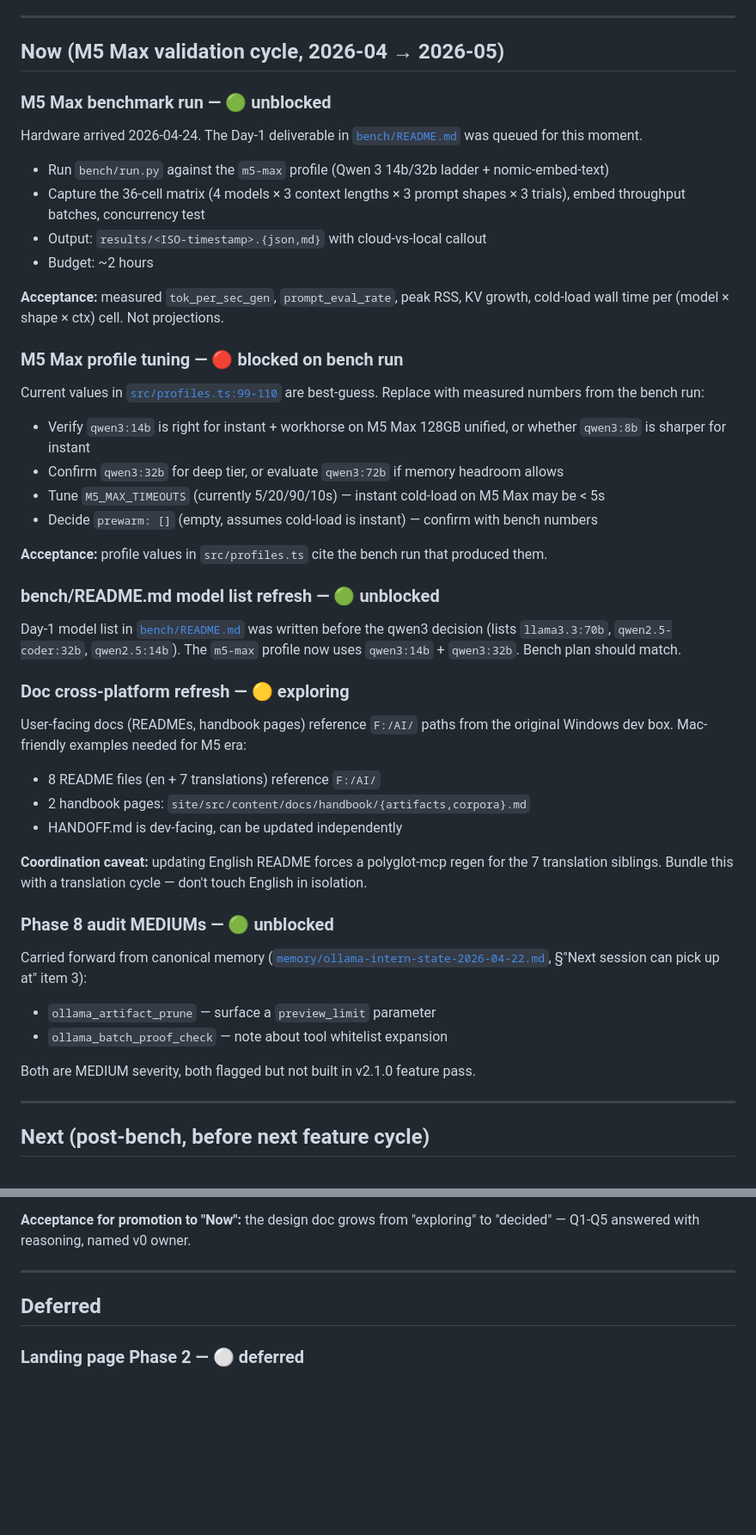
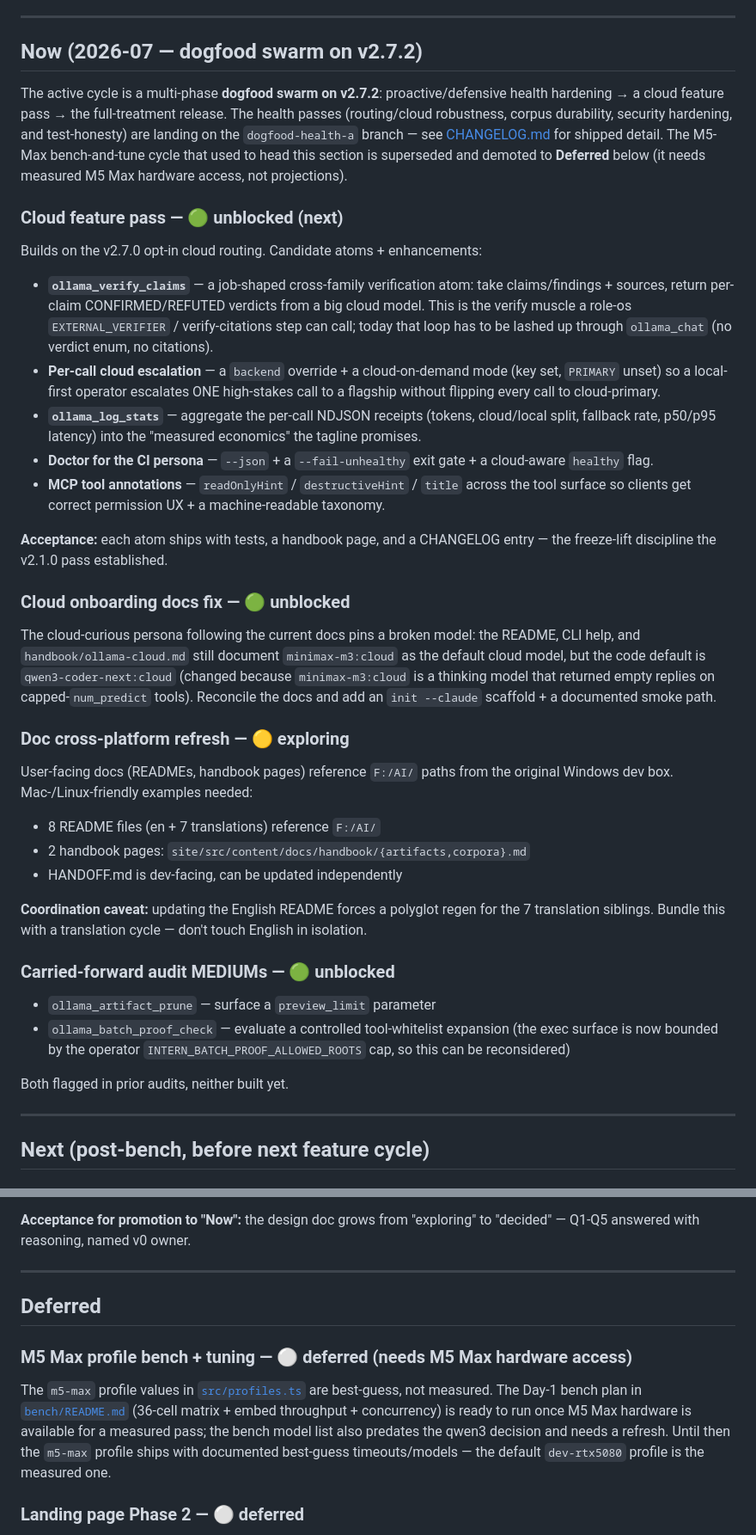
Before and after one commit to mcp-tool-shop-org/ollama-intern-mcp, a Markdown page: ROADMAP.md, 2 parts joined by grey strips. Shown at 86% size. GitHub-like rendering; blank space fills up the shorter version.

Commit message:
docs(coordinator): SECURITY.md H7-res + M9 injection ceiling; ROADMAP L5 rewrite
SECURITY.md (hand-authored public surface):
- Threat #8 (batch_proof_check) reconciled with H7-res: the cwd handed to spawn
  is the resolved absolute path (byte-identical to the validated one),
  allowed_roots are schema-absolute, and a new OPTIONAL operator cap
  INTERN_BATCH_PROOF_ALLOWED_ROOTS bounds the exec surface (a caller can't
  widen it — caller-declared roots are self-satisfiable).
- New item #12: the prompt-injection CEILING, disclosed honestly. The input
  sanitizer stops STRUCTURAL breakout (fences/newlines), NOT plaintext
  social-engineering; classify now output-shape-gates off-list labels; the
  residual (steering to a valid on-list label) is a genuine limit callers
  processing untrusted data own.

ROADMAP.md (L5): the "Now" section was dated to a superseded "M5 Max validation
cycle, Apr->May" (now three releases stale). Rewritten to the 2026-07 dogfood
swarm on v2.7.2 (health passes landing, cloud feature pass next: verify_claims,
per-call escalation, log_stats, CI doctor, tool annotations; cloud onboarding
docs fix). The M5-Max bench+tune items are demoted to Deferred (need measured
M5 Max hardware; dev-rtx5080 is the measured profile).

Co-Authored-By: Claude Opus 4.8 <noreply@anthropic.com>

```diff
--- a/ROADMAP.md
+++ b/ROADMAP.md
@@ -14,52 +14,42 @@ For protocol / framing, see [`memory/ollama-intern-state-2026-04-22.md`](https:/
 
 ---
 
-## Now (M5 Max validation cycle, 2026-04 → 2026-05)
+## Now (2026-07 — dogfood swarm on v2.7.2)
 
-### M5 Max benchmark run — 🟢 unblocked
+The active cycle is a multi-phase **dogfood swarm on v2.7.2**: proactive/defensive health hardening → a cloud feature pass → the full-treatment release. The health passes (routing/cloud robustness, corpus durability, security hardening, and test-honesty) are landing on the `dogfood-health-a` branch — see [CHANGELOG.md](./CHANGELOG.md) for shipped detail. The M5-Max bench-and-tune cycle that used to head this section is superseded and demoted to **Deferred** below (it needs measured M5 Max hardware access, not projections).
 
-Hardware arrived 2026-04-24. The Day-1 deliverable in [`bench/README.md`](./bench/README.md) was queued for this moment.
+### Cloud feature pass — 🟢 unblocked (next)
 
-- Run `bench/run.py` against the `m5-max` profile (Qwen 3 14b/32b ladder + nomic-embed-text)
-- Capture the 36-cell matrix (4 models × 3 context lengths × 3 prompt shapes × 3 trials), embed throughput batches, concurrency test
-- Output: `results/<ISO-timestamp>.{json,md}` with cloud-vs-local callout
-- Budget: ~2 hours
+Builds on the v2.7.0 opt-in cloud routing. Candidate atoms + enhancements:
 
-**Acceptance:** measured `tok_per_sec_gen`, `prompt_eval_rate`, peak RSS, KV growth, cold-load wall time per (model × shape × ctx) cell. Not projections.
+- **`ollama_verify_claims`** — a job-shaped cross-family verification atom: take claims/findings + sources, return per-claim CONFIRMED/REFUTED verdicts from a big cloud model. This is the verify muscle a role-os `EXTERNAL_VERIFIER` / verify-citations step can call; today that loop has to be lashed up through `ollama_chat` (no verdict enum, no citations).
+- **Per-call cloud escalation** — a `backend` override + a cloud-on-demand mode (key set, `PRIMARY` unset) so a local-first operator escalates ONE high-stakes call to a flagship without flipping every call to cloud-primary.
+- **`ollama_log_stats`** — aggregate the per-call NDJSON receipts (tokens, cloud/local split, fallback rate, p50/p95 latency) into the "measured economics" the tagline promises.
+- **Doctor for the CI persona** — `--json` + a `--fail-unhealthy` exit gate + a cloud-aware `healthy` flag.
+- **MCP tool annotations** — `readOnlyHint` / `destructiveHint` / `title` across the tool surface so clients get correct permission UX + a machine-readable taxonomy.
 
-### M5 Max profile tuning — 🔴 blocked on bench run
+**Acceptance:** each atom ships with tests, a handbook page, and a CHANGELOG entry — the freeze-lift discipline the v2.1.0 pass established.
 
-Current values in [`src/profiles.ts:99-110`](./src/profiles.ts) are best-guess. Replace with measured numbers from the bench run:
+### Cloud onboarding docs fix — 🟢 unblocked
 
-- Verify `qwen3:14b` is right for instant + workhorse on M5 Max 128GB unified, or whether `qwen3:8b` is sharper for instant
-- Confirm `qwen3:32b` for deep tier, or evaluate `qwen3:72b` if memory headroom allows
-- Tune `M5_MAX_TIMEOUTS` (currently 5/20/90/10s) — instant cold-load on M5 Max may be < 5s
-- Decide `prewarm: []` (empty, assumes cold-load is instant) — confirm with bench numbers
-
-**Acceptance:** profile values in `src/profiles.ts` cite the bench run that produced them.
-
-### bench/README.md model list refresh — 🟢 unblocked
-
-Day-1 model list in [`bench/README.md`](./bench/README.md) was written before the qwen3 decision (lists `llama3.3:70b`, `qwen2.5-coder:32b`, `qwen2.5:14b`). The `m5-max` profile now uses `qwen3:14b` + `qwen3:32b`. Bench plan should match.
+The cloud-curious persona following the current docs pins a broken model: the README, CLI help, and `handbook/ollama-cloud.md` still document `minimax-m3:cloud` as the default cloud model, but the code default is `qwen3-coder-next:cloud` (changed because `minimax-m3:cloud` is a thinking model that returned empty replies on capped-`num_predict` tools). Reconcile the docs and add an `init --claude` scaffold + a documented smoke path.
 
 ### Doc cross-platform refresh — 🟡 exploring
 
-User-facing docs (READMEs, handbook pages) reference `F:/AI/` paths from the original Windows dev box. Mac-friendly examples needed for M5 era:
+User-facing docs (READMEs, handbook pages) reference `F:/AI/` paths from the original Windows dev box. Mac-/Linux-friendly examples needed:
 
 - 8 README files (en + 7 translations) reference `F:/AI/`
 - 2 handbook pages: `site/src/content/docs/handbook/{artifacts,corpora}.md`
 - HANDOFF.md is dev-facing, can be updated independently
 
-**Coordination caveat:** updating English README forces a polyglot-mcp regen for the 7 translation siblings. Bundle this with a translation cycle — don't touch English in isolation.
+**Coordination caveat:** updating the English README forces a polyglot regen for the 7 translation siblings. Bundle this with a translation cycle — don't touch English in isolation.
 
-### Phase 8 audit MEDIUMs — 🟢 unblocked
-
-Carried forward from canonical memory ([`memory/ollama-intern-state-2026-04-22.md`](https://github.com/mcp-tool-shop-org/ollama-intern-mcp), §"Next session can pick up at" item 3):
+### Carried-forward audit MEDIUMs — 🟢 unblocked
 
 - `ollama_artifact_prune` — surface a `preview_limit` parameter
-- `ollama_batch_proof_check` — note about tool whitelist expansion
+- `ollama_batch_proof_check` — evaluate a controlled tool-whitelist expansion (the exec surface is now bounded by the operator `INTERN_BATCH_PROOF_ALLOWED_ROOTS` cap, so this can be reconsidered)
 
-Both are MEDIUM severity, both flagged but not built in v2.1.0 feature pass.
+Both flagged in prior audits, neither built yet.
 
 ---
 
@@ -100,6 +90,10 @@ Pull deferred candidates from `memory/ollama-intern-adoption-pass-2026-04-16.md`
 
 ## Deferred
 
+### M5 Max profile bench + tuning — ⚪ deferred (needs M5 Max hardware access)
+
+The `m5-max` profile values in [`src/profiles.ts`](./src/profiles.ts) are best-guess, not measured. The Day-1 bench plan in [`bench/README.md`](./bench/README.md) (36-cell matrix + embed throughput + concurrency) is ready to run once M5 Max hardware is available for a measured pass; the bench model list also predates the qwen3 decision and needs a refresh. Until then the `m5-max` profile ships with documented best-guess timeouts/models — the default `dev-rtx5080` profile is the measured one.
+
 ### Landing page Phase 2 — ⚪ deferred
 
 Site-theme integration for the handbook landing page. Cross-cutting with `mcp-tool-shop` site repo. Not M5-related, doesn't block any v2.x release.
```
Also changed, not shown: SECURITY.md (+5 -1 lines).
